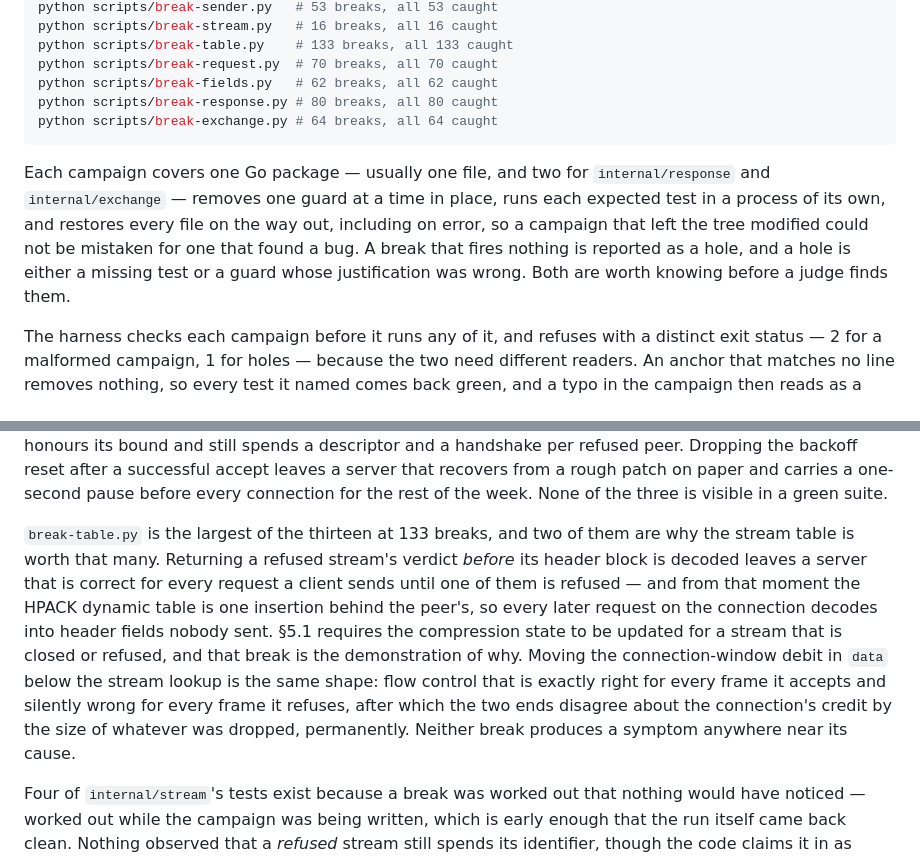
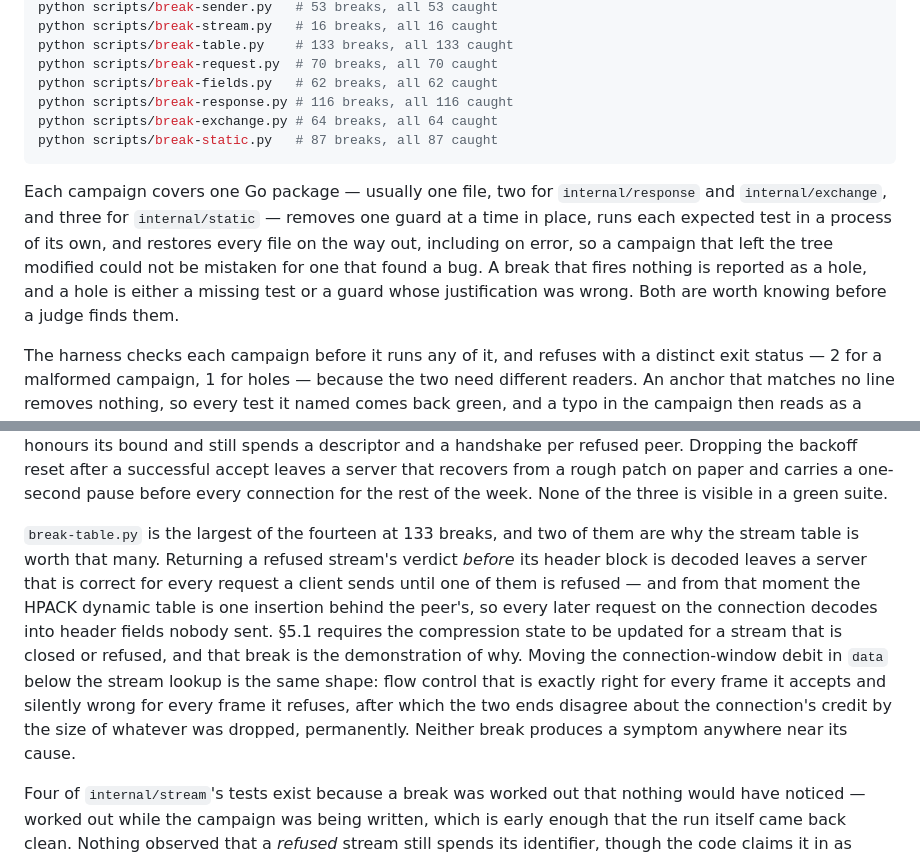
Before and after one commit to choksi2212/zerodeps-hackk, a Markdown page: README.md, 2 parts joined by grey strips. GitHub-like rendering.

````diff
--- a/README.md
+++ b/README.md
@@ -101,11 +103,12 @@ python scripts/break-stream.py   # 16 breaks, all 16 caught
 python scripts/break-table.py    # 133 breaks, all 133 caught
 python scripts/break-request.py  # 70 breaks, all 70 caught
 python scripts/break-fields.py   # 62 breaks, all 62 caught
-python scripts/break-response.py # 80 breaks, all 80 caught
+python scripts/break-response.py # 116 breaks, all 116 caught
 python scripts/break-exchange.py # 64 breaks, all 64 caught
+python scripts/break-static.py   # 87 breaks, all 87 caught
 ```
 
-Each campaign covers one Go package — usually one file, and two for `internal/response` and `internal/exchange` — removes one guard at a time in place, runs each expected test in a process of its own, and restores every file on the way out, including on error, so a campaign that left the tree modified could not be mistaken for one that found a bug. A break that fires nothing is reported as a hole, and a hole is either a missing test or a guard whose justification was wrong. Both are worth knowing before a judge finds them.
+Each campaign covers one Go package — usually one file, two for `internal/response` and `internal/exchange`, and three for `internal/static` — removes one guard at a time in place, runs each expected test in a process of its own, and restores every file on the way out, including on error, so a campaign that left the tree modified could not be mistaken for one that found a bug. A break that fires nothing is reported as a hole, and a hole is either a missing test or a guard whose justification was wrong. Both are worth knowing before a judge finds them.
 
 The harness checks each campaign before it runs any of it, and refuses with a distinct exit status — 2 for a malformed campaign, 1 for holes — because the two need different readers. An anchor that matches no line removes nothing, so every test it named comes back green, and a typo in the campaign then reads as a suite full of holes. The preflight's four checks have all been observed refusing a deliberately malformed campaign, and observed leaving the target file byte-identical while doing it. `break-table.py`'s own first run was refused the same way, on an anchor that matched twice: a one-tab line is a substring of the two-tab version of itself, and the check counts substrings rather than lines because that is what the replacement will do.
 
@@ -115,7 +118,7 @@ The same thing happened again on the commit after it, which is the argument for
 
 Three of the seven hundred are the reason the campaigns are run rather than read. Recomputing the SETTINGS-acknowledgement deadline on each read passes the silent-peer test and still lets a peer hold a connection open for ever. Taking the connection slot after `Accept` instead of before it leaves a server that honours its bound and still spends a descriptor and a handshake per refused peer. Dropping the backoff reset after a successful accept leaves a server that recovers from a rough patch on paper and carries a one-second pause before every connection for the rest of the week. None of the three is visible in a green suite.
 
-`break-table.py` is the largest of the thirteen at 133 breaks, and two of them are why the stream table is worth that many. Returning a refused stream's verdict *before* its header block is decoded leaves a server that is correct for every request a client sends until one of them is refused — and from that moment the HPACK dynamic table is one insertion behind the peer's, so every later request on the connection decodes into header fields nobody sent. §5.1 requires the compression state to be updated for a stream that is closed or refused, and that break is the demonstration of why. Moving the connection-window debit in `data` below the stream lookup is the same shape: flow control that is exactly right for every frame it accepts and silently wrong for every frame it refuses, after which the two ends disagree about the connection's credit by the size of whatever was dropped, permanently. Neither break produces a symptom anywhere near its cause.
+`break-table.py` is the largest of the fourteen at 133 breaks, and two of them are why the stream table is worth that many. Returning a refused stream's verdict *before* its header block is decoded leaves a server that is correct for every request a client sends until one of them is refused — and from that moment the HPACK dynamic table is one insertion behind the peer's, so every later request on the connection decodes into header fields nobody sent. §5.1 requires the compression state to be updated for a stream that is closed or refused, and that break is the demonstration of why. Moving the connection-window debit in `data` below the stream lookup is the same shape: flow control that is exactly right for every frame it accepts and silently wrong for every frame it refuses, after which the two ends disagree about the connection's credit by the size of whatever was dropped, permanently. Neither break produces a symptom anywhere near its cause.
 
 Four of `internal/stream`'s tests exist because a break was worked out that nothing would have noticed — worked out while the campaign was being written, which is early enough that the run itself came back clean. Nothing observed that a *refused* stream still spends its identifier, though the code claims it in as many words. Nothing pinned which of §5.1 and §8.1 answers a trailer section that breaks both. Every trailer test sent END_HEADERS on the first frame, so the trailer path's own call into the reassembler could complete a block early and no test would see it. And §6.9.1's accounting rule was pinned for a DATA frame on a closed stream but not for one after END_STREAM, which left the whole state check free to move above the debit. A fifth test was weak rather than missing: the CONTINUATION-on-the-wrong-stream test only ever sent a *higher* identifier than the open block's, so `!=` could become `>` and fire nothing. It now runs both directions.
 
````
Also changed, not shown: other parts of README.md (+15 -3 lines).
